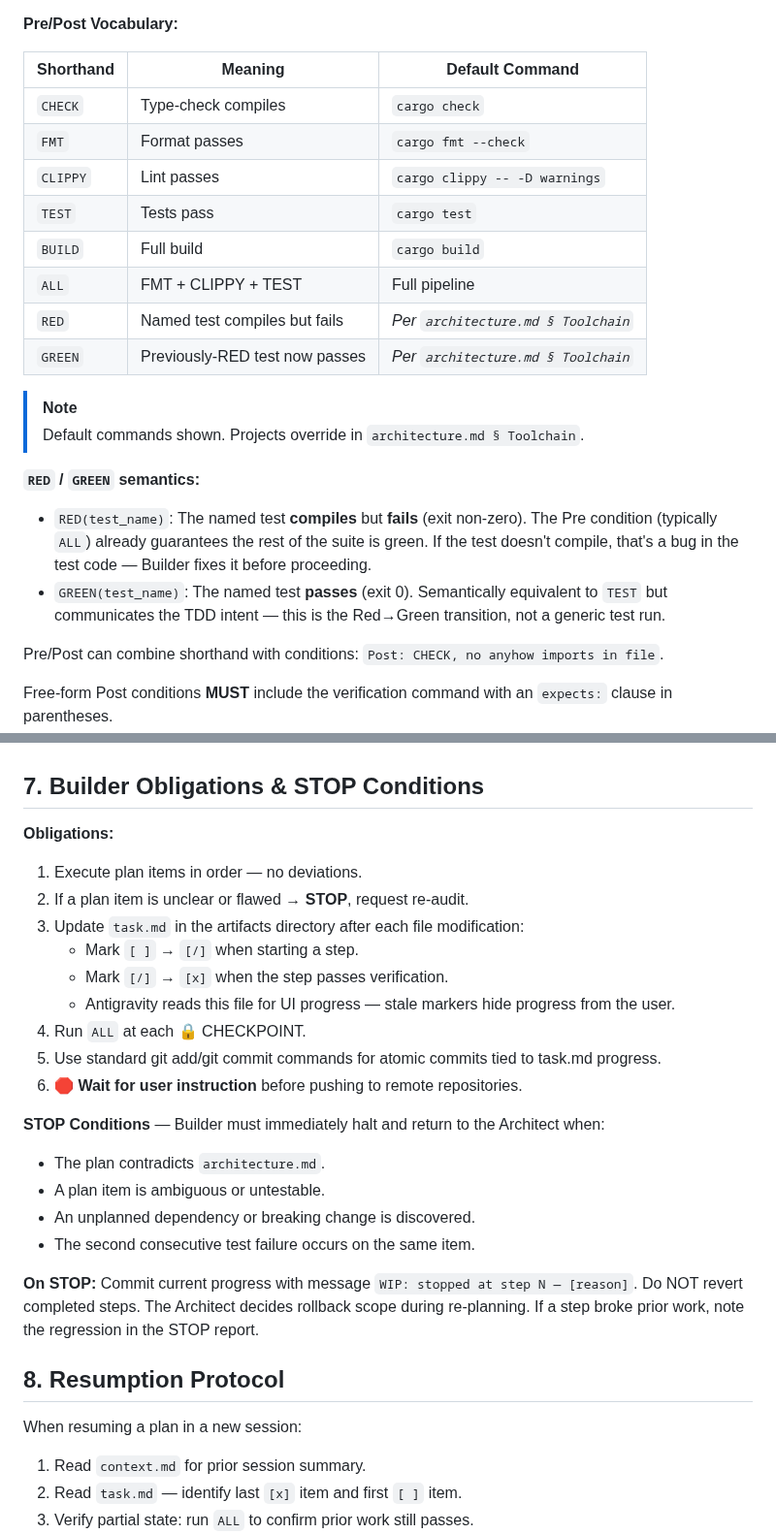
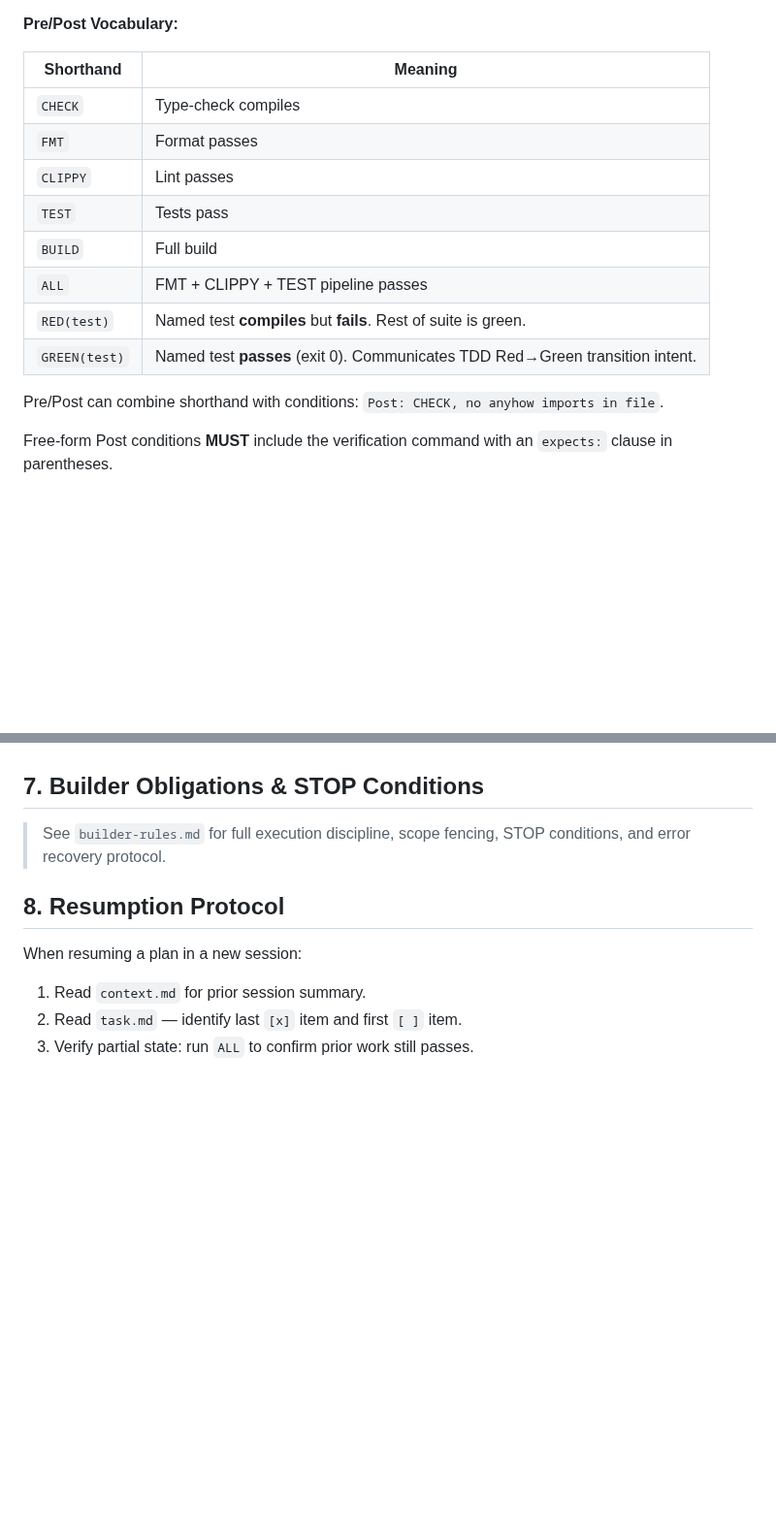
Before and after one commit to wends155/brom, a Markdown page: .agent/rules/ipr.md, 2 parts joined by grey strips. Shown at 97% size. Drawn GitHub-style; blank space fills up the shorter version.

Commit message:
refactor(agent): dedup ipr.md builder obligations and pre/post vocabulary

```diff
--- a/.agent/rules/ipr.md
+++ b/.agent/rules/ipr.md
@@ -286,29 +286,16 @@ function, include a code snippet regardless of size.**
 
 **Pre/Post Vocabulary:**
 
-| Shorthand | Meaning | Default Command |
-|-----------|---------|-----------------|
-| `CHECK` | Type-check compiles | `cargo check` |
-| `FMT` | Format passes | `cargo fmt --check` |
-| `CLIPPY` | Lint passes | `cargo clippy -- -D warnings` |
-| `TEST` | Tests pass | `cargo test` |
-| `BUILD` | Full build | `cargo build` |
-| `ALL` | FMT + CLIPPY + TEST | Full pipeline |
-| `RED` | Named test compiles but fails | *Per `architecture.md § Toolchain`* |
-| `GREEN` | Previously-RED test now passes | *Per `architecture.md § Toolchain`* |
-
-> [!NOTE]
-> Default commands shown. Projects override in `architecture.md § Toolchain`.
-
-**`RED` / `GREEN` semantics:**
-
-- `RED(test_name)`: The named test **compiles** but **fails** (exit non-zero).
-  The Pre condition (typically `ALL`) already guarantees the rest of the suite
-  is green. If the test doesn't compile, that's a bug in the test code —
-  Builder fixes it before proceeding.
-- `GREEN(test_name)`: The named test **passes** (exit 0). Semantically
-  equivalent to `TEST` but communicates the TDD intent — this is the
-  Red→Green transition, not a generic test run.
+| Shorthand | Meaning |
+|-----------|---------|
+| `CHECK` | Type-check compiles |
+| `FMT` | Format passes |
+| `CLIPPY` | Lint passes |
+| `TEST` | Tests pass |
+| `BUILD` | Full build |
+| `ALL` | FMT + CLIPPY + TEST pipeline passes |
+| `RED(test)` | Named test **compiles** but **fails**. Rest of suite is green. |
+| `GREEN(test)` | Named test **passes** (exit 0). Communicates TDD Red→Green transition intent. |
 
 Pre/Post can combine shorthand with conditions: `Post: CHECK, no anyhow imports in file`.
 
@@ -449,26 +436,8 @@ Before the Architect can request "Proceed", the plan must satisfy:
 
 ## 7. Builder Obligations & STOP Conditions
 
-**Obligations:**
-1. Execute plan items in order — no deviations.
-2. If a plan item is unclear or flawed → **STOP**, request re-audit.
-3. Update `task.md` in the artifacts directory after each file modification:
-   - Mark `[ ]` → `[/]` when starting a step.
-   - Mark `[/]` → `[x]` when the step passes verification.
-   - Antigravity reads this file for UI progress — stale markers hide progress from the user.
-4. Run `ALL` at each 🔒 CHECKPOINT.
-5. Use standard git add/git commit commands for atomic commits tied to task.md progress.
-6. 🛑 **Wait for user instruction** before pushing to remote repositories.
-
-**STOP Conditions** — Builder must immediately halt and return to the Architect when:
-- The plan contradicts `architecture.md`.
-- A plan item is ambiguous or untestable.
-- An unplanned dependency or breaking change is discovered.
-- The second consecutive test failure occurs on the same item.
-
-**On STOP:** Commit current progress with message `WIP: stopped at step N — [reason]`.
-Do NOT revert completed steps. The Architect decides rollback scope during re-planning.
-If a step broke prior work, note the regression in the STOP report.
+> See `builder-rules.md` for full execution discipline, scope fencing,
+> STOP conditions, and error recovery protocol.
 
 ## 8. Resumption Protocol
 
```
